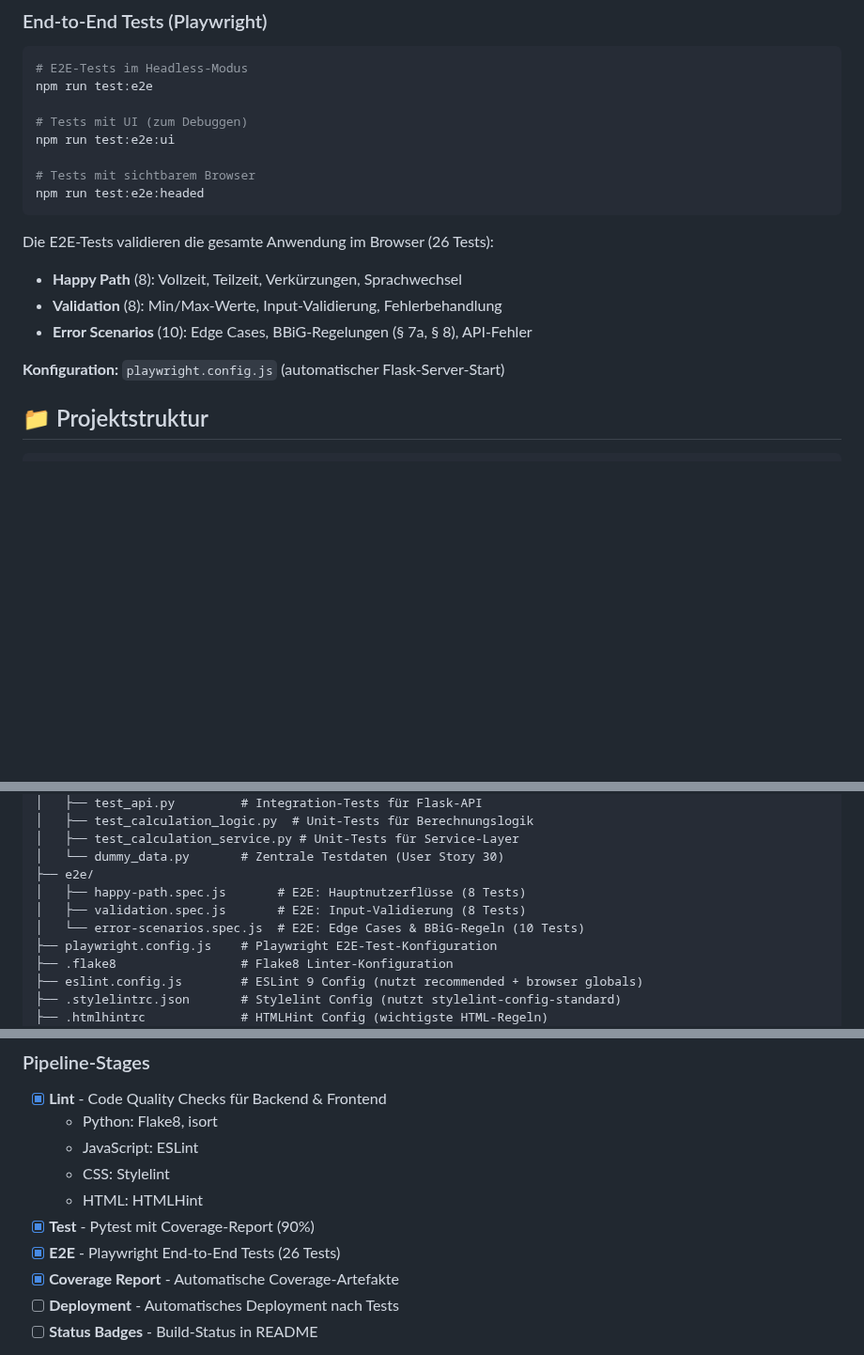
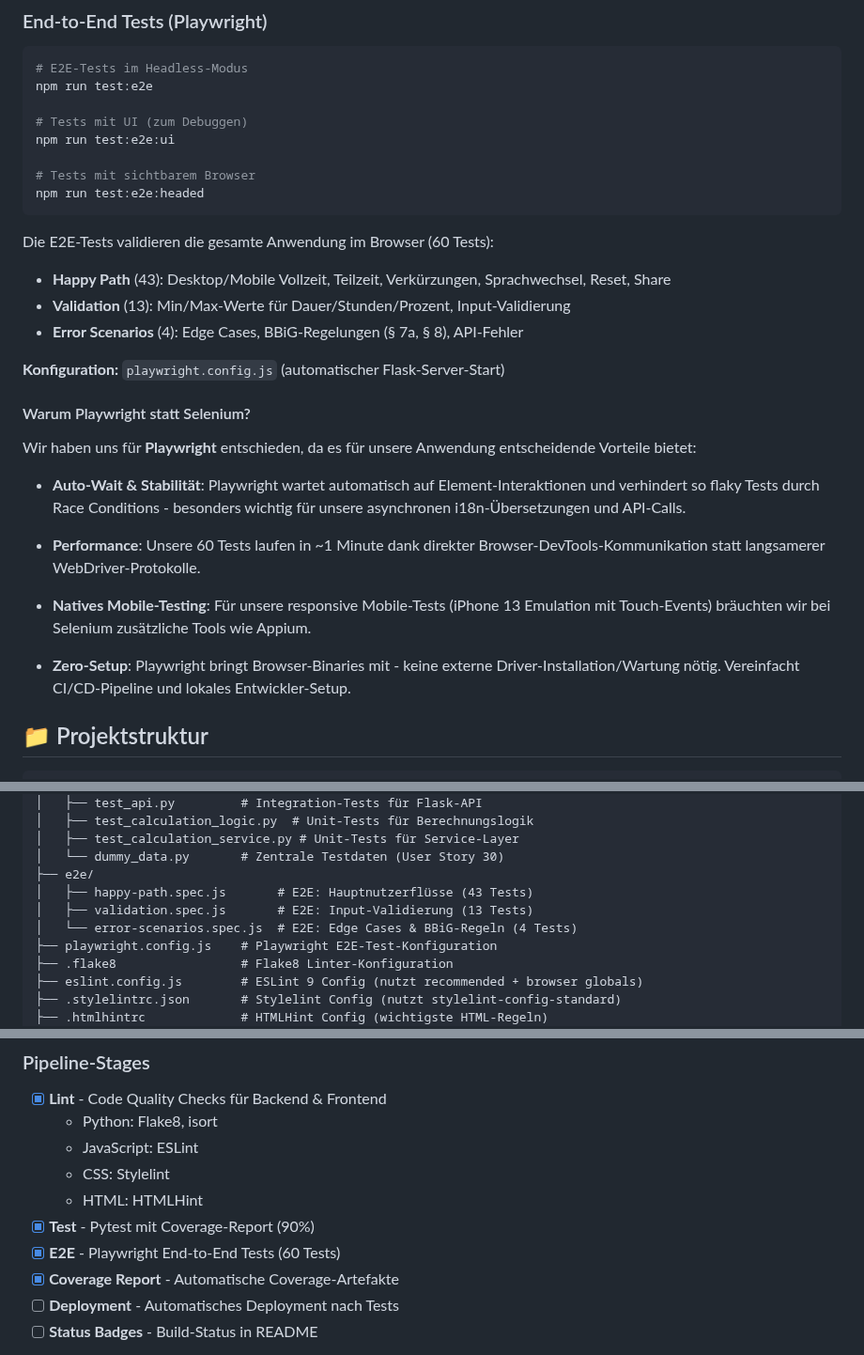
Before and after one commit to rbatmaz69/Teilzeitausbildungsrechner, a Markdown page: README.md, 3 parts joined by grey strips. Shown at 94% size. GitHub-like rendering; blank space fills up the shorter version.

Commit message:
#53 Update README to reflect changes in E2E test coverage

````diff
--- a/README.md
+++ b/README.md
@@ -215,12 +215,24 @@ npm run test:e2e:ui
 npm run test:e2e:headed
 ```
 
-Die E2E-Tests validieren die gesamte Anwendung im Browser (26 Tests):
-- **Happy Path** (8): Vollzeit, Teilzeit, Verkürzungen, Sprachwechsel
-- **Validation** (8): Min/Max-Werte, Input-Validierung, Fehlerbehandlung
-- **Error Scenarios** (10): Edge Cases, BBiG-Regelungen (§ 7a, § 8), API-Fehler
+Die E2E-Tests validieren die gesamte Anwendung im Browser (60 Tests):
+- **Happy Path** (43): Desktop/Mobile Vollzeit, Teilzeit, Verkürzungen, Sprachwechsel, Reset, Share
+- **Validation** (13): Min/Max-Werte für Dauer/Stunden/Prozent, Input-Validierung
+- **Error Scenarios** (4): Edge Cases, BBiG-Regelungen (§ 7a, § 8), API-Fehler
 
 **Konfiguration:** `playwright.config.js` (automatischer Flask-Server-Start)
+
+#### Warum Playwright statt Selenium?
+
+Wir haben uns für **Playwright** entschieden, da es für unsere Anwendung entscheidende Vorteile bietet:
+
+- **Auto-Wait & Stabilität**: Playwright wartet automatisch auf Element-Interaktionen und verhindert so flaky Tests durch Race Conditions - besonders wichtig für unsere asynchronen i18n-Übersetzungen und API-Calls.
+
+- **Performance**: Unsere 60 Tests laufen in ~1 Minute dank direkter Browser-DevTools-Kommunikation statt langsamerer WebDriver-Protokolle.
+
+- **Natives Mobile-Testing**: Für unsere responsive Mobile-Tests (iPhone 13 Emulation mit Touch-Events) bräuchten wir bei Selenium zusätzliche Tools wie Appium.
+
+- **Zero-Setup**: Playwright bringt Browser-Binaries mit - keine externe Driver-Installation/Wartung nötig. Vereinfacht CI/CD-Pipeline und lokales Entwickler-Setup.
 
 ## 📁 Projektstruktur
 
@@ -250,9 +262,9 @@ group-04/
 │   ├── test_calculation_service.py # Unit-Tests für Service-Layer
 │   └── dummy_data.py       # Zentrale Testdaten (User Story 30)
 ├── e2e/
-│   ├── happy-path.spec.js       # E2E: Hauptnutzerflüsse (8 Tests)
-│   ├── validation.spec.js       # E2E: Input-Validierung (8 Tests)
-│   └── error-scenarios.spec.js  # E2E: Edge Cases & BBiG-Regeln (10 Tests)
+│   ├── happy-path.spec.js       # E2E: Hauptnutzerflüsse (43 Tests)
+│   ├── validation.spec.js       # E2E: Input-Validierung (13 Tests)
+│   └── error-scenarios.spec.js  # E2E: Edge Cases & BBiG-Regeln (4 Tests)
 ├── playwright.config.js    # Playwright E2E-Test-Konfiguration
 ├── .flake8                 # Flake8 Linter-Konfiguration
 ├── eslint.config.js        # ESLint 9 Config (nutzt recommended + browser globals)
@@ -344,7 +356,7 @@ Das Skript wertet die Docstrings der Kernmodule (`src/calculation_logic.py`, `sr
   - CSS: Stylelint
   - HTML: HTMLHint
 - [x] **Test** - Pytest mit Coverage-Report (90%)
-- [x] **E2E** - Playwright End-to-End Tests (26 Tests)
+- [x] **E2E** - Playwright End-to-End Tests (60 Tests)
 - [x] **Coverage Report** - Automatische Coverage-Artefakte
 - [ ] **Deployment** - Automatisches Deployment nach Tests
 - [ ] **Status Badges** - Build-Status in README
````
